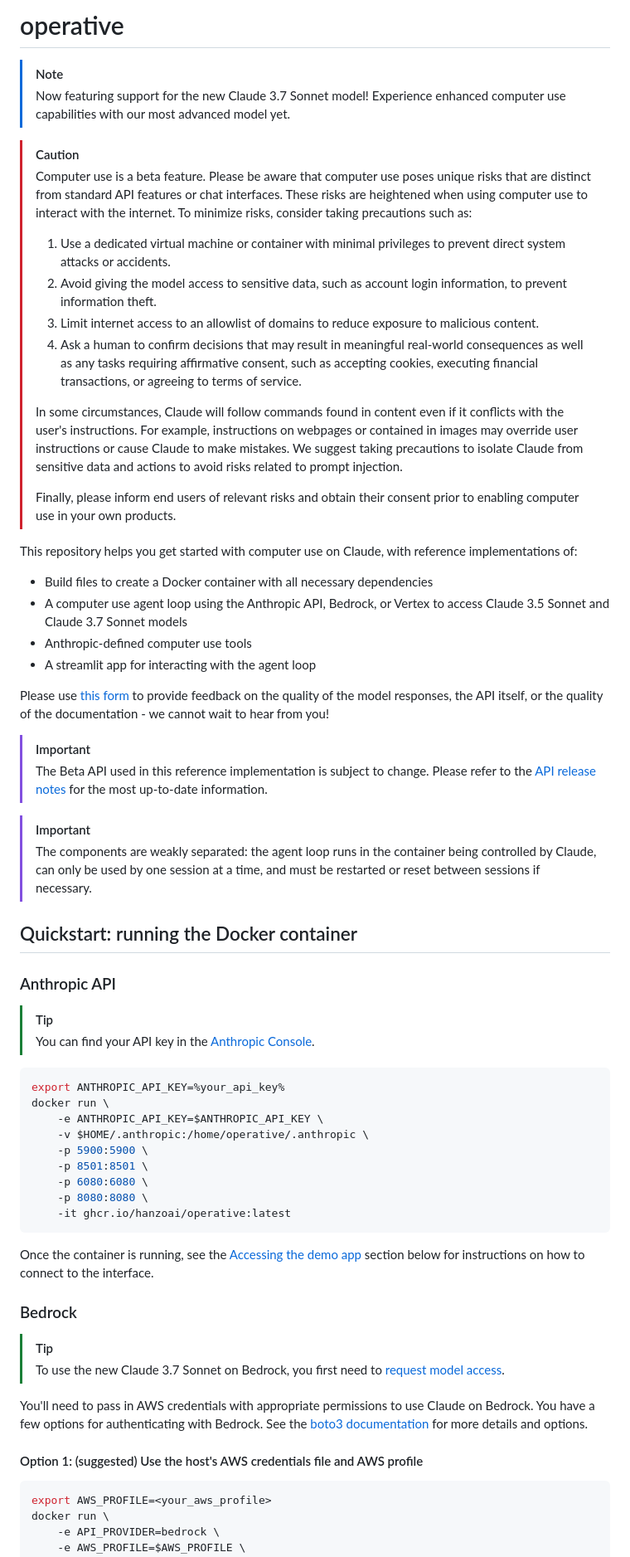
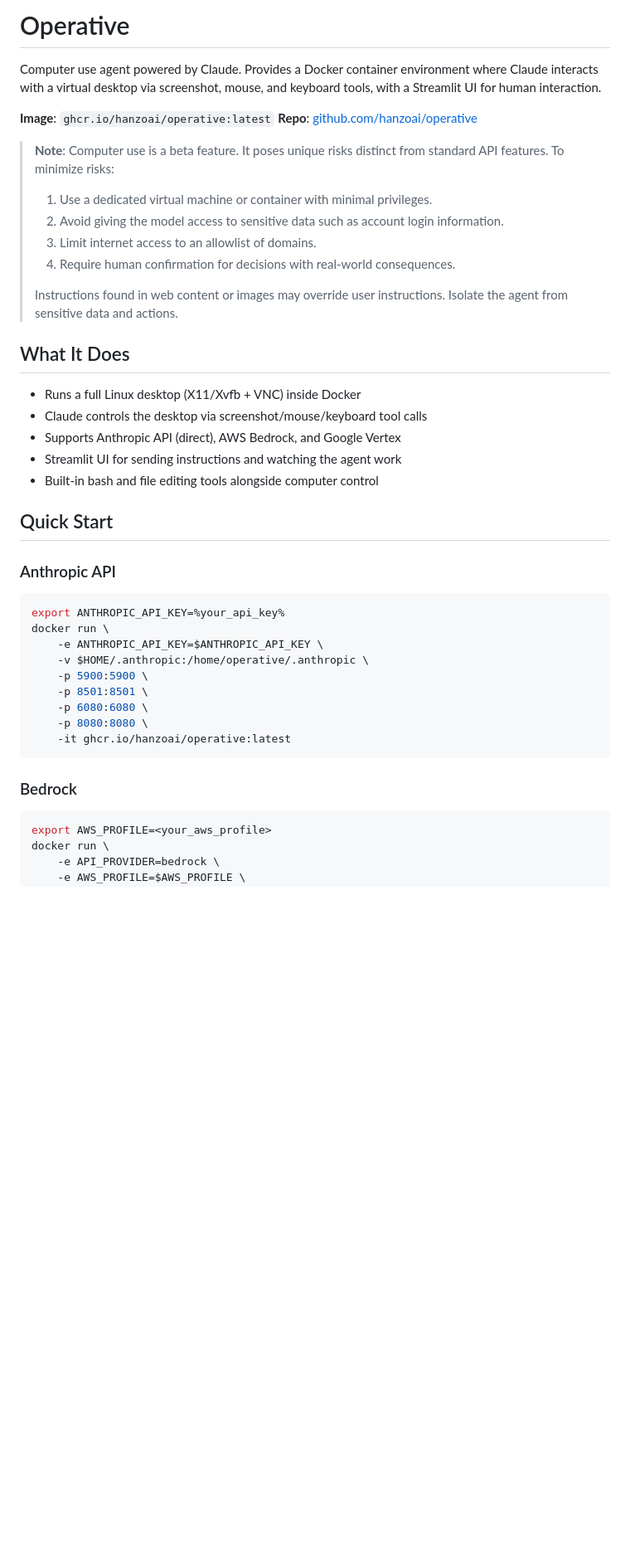
Before and after one commit to hanzoai/operative, a Markdown page: README.md, the part around one of its changes. Shown at 83% size. GitHub-like rendering; blank space fills up the shorter version.

````diff
--- a/README.md
+++ b/README.md
@@ -1,41 +1,30 @@
-# operative
+# Operative
 
-> [!NOTE]
-> Now featuring support for the new Claude 3.7 Sonnet model! Experience enhanced computer use capabilities with our most advanced model yet.
+Computer use agent powered by Claude. Provides a Docker container environment where Claude interacts with a virtual desktop via screenshot, mouse, and keyboard tools, with a Streamlit UI for human interaction.
 
-> [!CAUTION]
-> Computer use is a beta feature. Please be aware that computer use poses unique risks that are distinct from standard API features or chat interfaces. These risks are heightened when using computer use to interact with the internet. To minimize risks, consider taking precautions such as:
+**Image**: `ghcr.io/hanzoai/operative:latest`
+**Repo**: [github.com/hanzoai/operative](https://github.com/hanzoai/operative)
+
+> **Note**: Computer use is a beta feature. It poses unique risks distinct from standard API features. To minimize risks:
 >
-> 1. Use a dedicated virtual machine or container with minimal privileges to prevent direct system attacks or accidents.
-> 2. Avoid giving the model access to sensitive data, such as account login information, to prevent information theft.
-> 3. Limit internet access to an allowlist of domains to reduce exposure to malicious content.
-> 4. Ask a human to confirm decisions that may result in meaningful real-world consequences as well as any tasks requiring affirmative consent, such as accepting cookies, executing financial transactions, or agreeing to terms of service.
+> 1. Use a dedicated virtual machine or container with minimal privileges.
+> 2. Avoid giving the model access to sensitive data such as account login information.
+> 3. Limit internet access to an allowlist of domains.
+> 4. Require human confirmation for decisions with real-world consequences.
 >
-> In some circumstances, Claude will follow commands found in content even if it conflicts with the user's instructions. For example, instructions on webpages or contained in images may override user instructions or cause Claude to make mistakes. We suggest taking precautions to isolate Claude from sensitive data and actions to avoid risks related to prompt injection.
->
-> Finally, please inform end users of relevant risks and obtain their consent prior to enabling computer use in your own products.
+> Instructions found in web content or images may override user instructions. Isolate the agent from sensitive data and actions.
 
-This repository helps you get started with computer use on Claude, with reference implementations of:
+## What It Does
 
-- Build files to create a Docker container with all necessary dependencies
-- A computer use agent loop using the Anthropic API, Bedrock, or Vertex to access Claude 3.5 Sonnet and Claude 3.7 Sonnet models
-- Anthropic-defined computer use tools
-- A streamlit app for interacting with the agent loop
+- Runs a full Linux desktop (X11/Xvfb + VNC) inside Docker
+- Claude controls the desktop via screenshot/mouse/keyboard tool calls
+- Supports Anthropic API (direct), AWS Bedrock, and Google Vertex
+- Streamlit UI for sending instructions and watching the agent work
+- Built-in bash and file editing tools alongside computer control
 
-Please use [this form](https://forms.gle/BT1hpBrqDPDUrCqo7) to provide feedback on the quality of the model responses, the API itself, or the quality of the documentation - we cannot wait to hear from you!
-
-> [!IMPORTANT]
-> The Beta API used in this reference implementation is subject to change. Please refer to the [API release notes](https://docs.anthropic.com/en/release-notes/api) for the most up-to-date information.
-
-> [!IMPORTANT]
-> The components are weakly separated: the agent loop runs in the container being controlled by Claude, can only be used by one session at a time, and must be restarted or reset between sessions if necessary.
-
-## Quickstart: running the Docker container
+## Quick Start
 
 ### Anthropic API
-
-> [!TIP]
-> You can find your API key in the [Anthropic Console](https://console.anthropic.com/).
 
 ```bash
 export ANTHROPIC_API_KEY=%your_api_key%
@@ -49,17 +38,7 @@ docker run \
     -it ghcr.io/hanzoai/operative:latest
 ```
 
-Once the container is running, see the [Accessing the demo app](#accessing-the-demo-app) section below for instructions on how to connect to the interface.
-
 ### Bedrock
-
-> [!TIP]
-> To use the new Claude 3.7 Sonnet on Bedrock, you first need to [request model access](https://docs.aws.amazon.com/bedrock/latest/userguide/model-access-modify.html).
-
-You'll need to pass in AWS credentials with appropriate permissions to use Claude on Bedrock.
-You have a few options for authenticating with Bedrock. See the [boto3 documentation](https://boto3.amazonaws.com/v1/documentation/api/latest/guide/credentials.html#environment-variables) for more details and options.
-
-#### Option 1: (suggested) Use the host's AWS credentials file and AWS profile
 
 ```bash
 export AWS_PROFILE=<your_aws_profile>
````
Also changed, not shown: other parts of README.md (+32 -75 lines).
